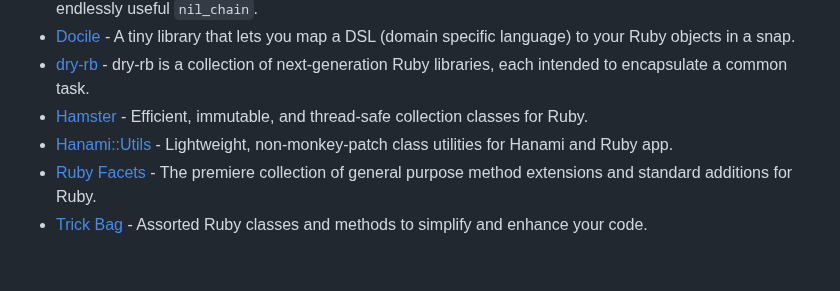
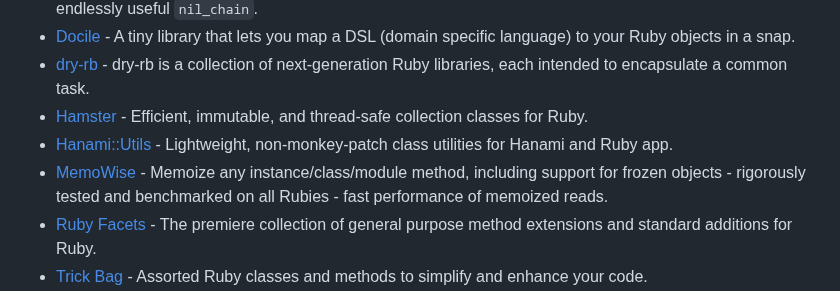
Before and after one commit to markets/awesome-ruby, a Markdown page: README.md, the part around the change. GitHub-like rendering; blank space fills up the shorter version.

Commit message:
Add MemoWise (#1103)
MemoWise is the wise choice for Ruby memoization.

AwesomeRuby Guidelines
  * Generally used (at least 30k downloads) and useful to the community.
      - 229k downloads as of 3/17/2023
sed gems such as [nanoc](https://github.com/nanoc/nanoc/search?q=memo_wise), etc, as well as internally at Panorama Education
  * Actively maintained (even if that just means take care of open issues and/or keep compatibility with current Ruby versions).
      - Yes
  * Stable.
      - Yes, and follows Semantic Versioning
  * Documented.
      - Yes
  * Tests.
      - Yes, and 100% test coverage

```diff
--- a/README.md
+++ b/README.md
@@ -389,6 +389,7 @@ Thanks to all [contributors](https://github.com/markets/awesome-ruby/graphs/cont
 * [dry-rb](https://github.com/dry-rb) - dry-rb is a collection of next-generation Ruby libraries, each intended to encapsulate a common task.
 * [Hamster](https://github.com/hamstergem/hamster) - Efficient, immutable, and thread-safe collection classes for Ruby.
 * [Hanami::Utils](https://github.com/hanami/utils) - Lightweight, non-monkey-patch class utilities for Hanami and Ruby app.
+* [MemoWise](https://github.com/panorama-ed/memo_wise) - Memoize any instance/class/module method, including support for frozen objects - rigorously tested and benchmarked on all Rubies - fast performance of memoized reads.
 * [Ruby Facets](https://github.com/rubyworks/facets) - The premiere collection of general purpose method extensions and standard additions for Ruby.
 * [Trick Bag](https://github.com/keithrbennett/trick_bag) - Assorted Ruby classes and methods to simplify and enhance your code.
 * Attributes
```
